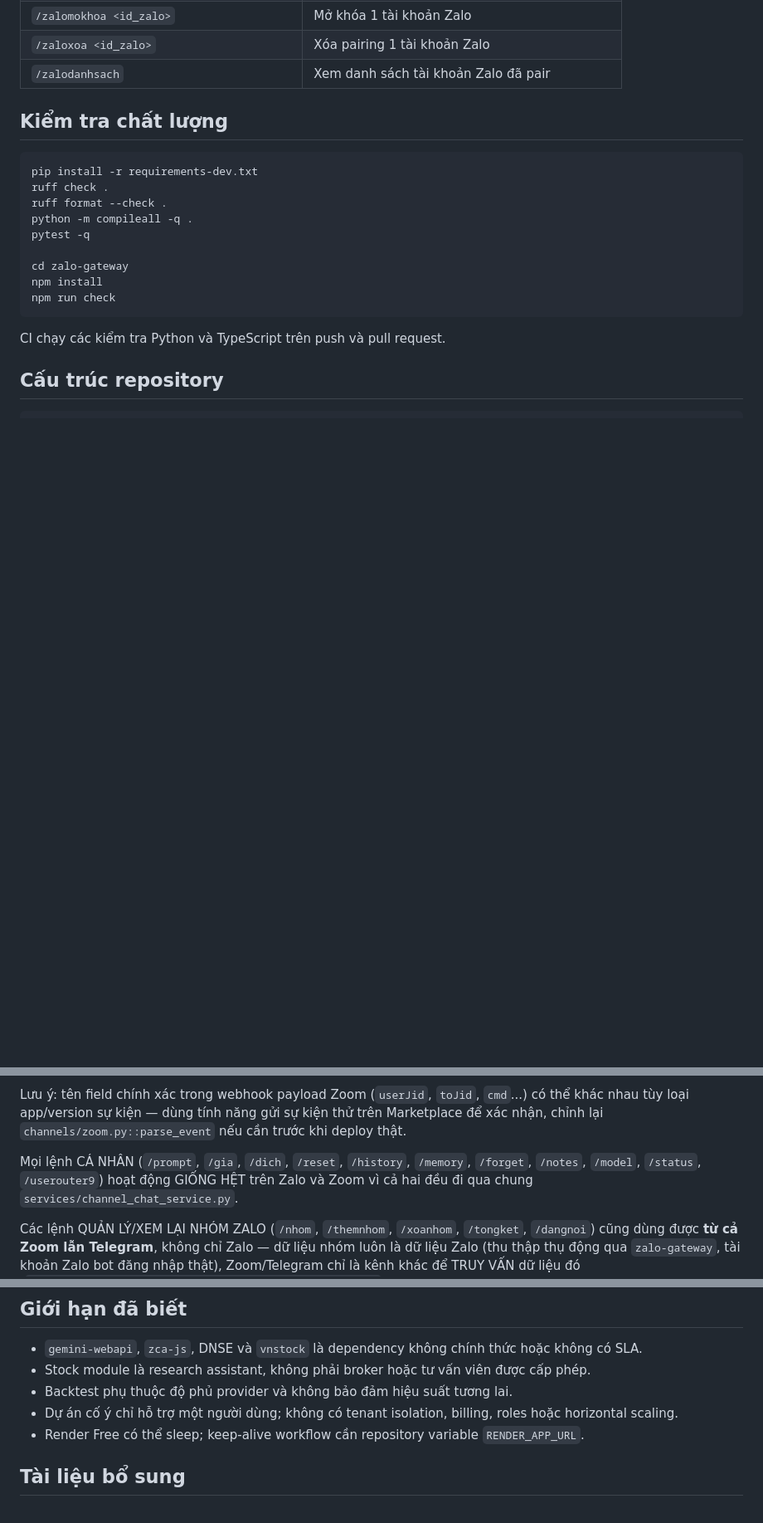
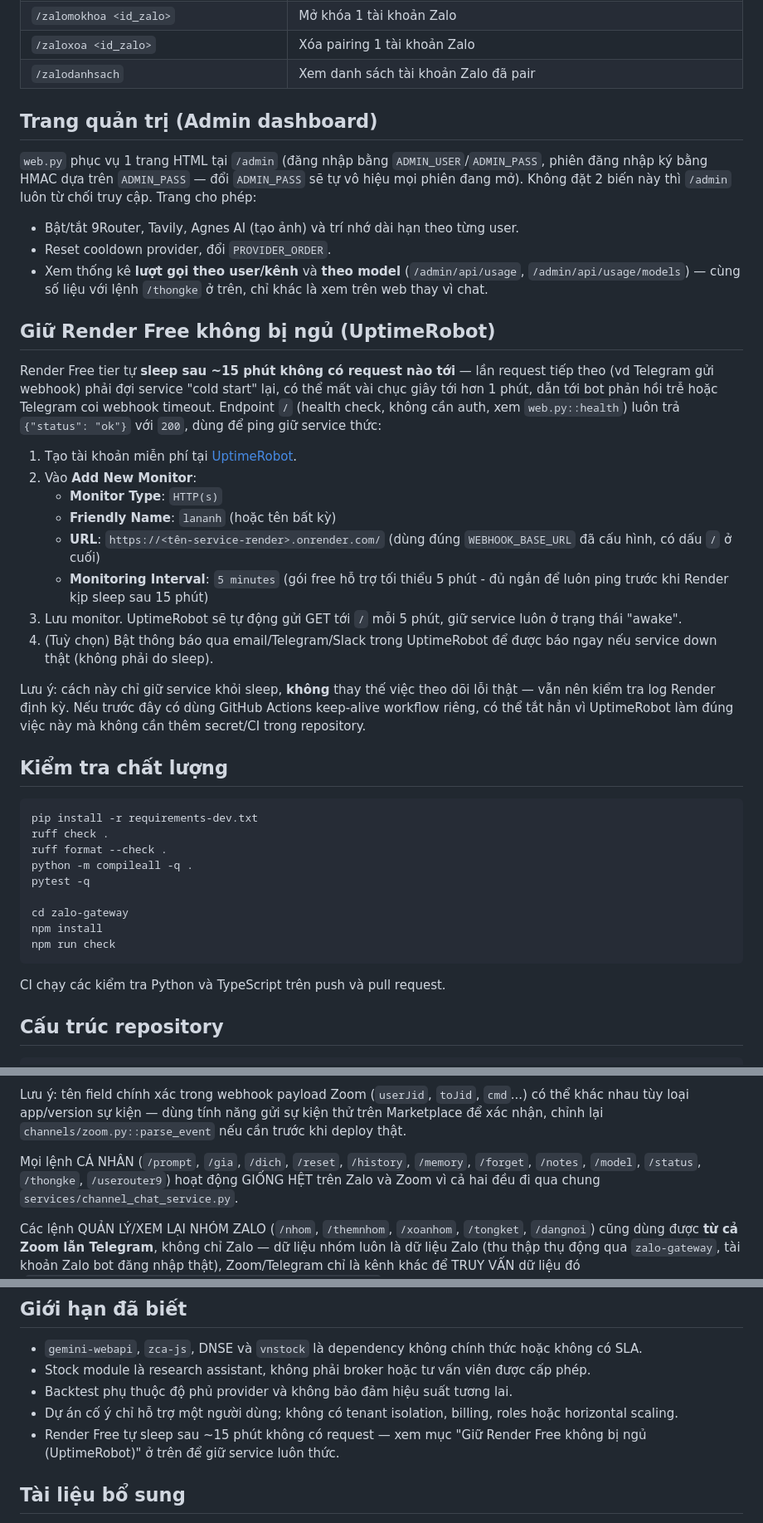
Before and after one commit to traique/lananh, a Markdown page: README.md, 3 parts joined by grey strips. Shown at 83% size. Drawn GitHub-style; blank space fills up the shorter version.

```diff
--- a/README.md
+++ b/README.md
@@ -272,6 +274,46 @@ Gateway chỉ lưu text mới từ nhóm allowlist, không backfill, không lưu
 | `/zalomokhoa <id_zalo>` | Mở khóa 1 tài khoản Zalo |
 | `/zaloxoa <id_zalo>` | Xóa pairing 1 tài khoản Zalo |
 | `/zalodanhsach` | Xem danh sách tài khoản Zalo đã pair |
+
+## Trang quản trị (Admin dashboard)
+
+`web.py` phục vụ 1 trang HTML tại `/admin` (đăng nhập bằng `ADMIN_USER`/`ADMIN_PASS`,
+phiên đăng nhập ký bằng HMAC dựa trên `ADMIN_PASS` — đổi `ADMIN_PASS` sẽ tự
+vô hiệu mọi phiên đang mở). Không đặt 2 biến này thì `/admin` luôn từ chối
+truy cập. Trang cho phép:
+
+- Bật/tắt 9Router, Tavily, Agnes AI (tạo ảnh) và trí nhớ dài hạn theo từng user.
+- Reset cooldown provider, đổi `PROVIDER_ORDER`.
+- Xem thống kê **lượt gọi theo user/kênh** và **theo model** (`/admin/api/usage`,
+  `/admin/api/usage/models`) — cùng số liệu với lệnh `/thongke` ở trên, chỉ
+  khác là xem trên web thay vì chat.
+
+## Giữ Render Free không bị ngủ (UptimeRobot)
+
+Render Free tier tự **sleep sau ~15 phút không có request nào tới** — lần
+request tiếp theo (vd Telegram gửi webhook) phải đợi service "cold start"
+lại, có thể mất vài chục giây tới hơn 1 phút, dẫn tới bot phản hồi trễ hoặc
+Telegram coi webhook timeout. Endpoint `/` (health check, không cần auth,
+xem `web.py::health`) luôn trả `{"status": "ok"}` với `200`, dùng để ping giữ
+service thức:
+
+1. Tạo tài khoản miễn phí tại [UptimeRobot](https://dashboard.uptimerobot.com/login?rt=true).
+2. Vào **Add New Monitor**:
+   - **Monitor Type**: `HTTP(s)`
+   - **Friendly Name**: `lananh` (hoặc tên bất kỳ)
+   - **URL**: `https://<tên-service-render>.onrender.com/` (dùng đúng
+     `WEBHOOK_BASE_URL` đã cấu hình, có dấu `/` ở cuối)
+   - **Monitoring Interval**: `5 minutes` (gói free hỗ trợ tối thiểu 5 phút -
+     đủ ngắn để luôn ping trước khi Render kịp sleep sau 15 phút)
+3. Lưu monitor. UptimeRobot sẽ tự động gửi GET tới `/` mỗi 5 phút, giữ
+   service luôn ở trạng thái "awake".
+4. (Tuỳ chọn) Bật thông báo qua email/Telegram/Slack trong UptimeRobot để
+   được báo ngay nếu service down thật (không phải do sleep).
+
+Lưu ý: cách này chỉ giữ service khỏi sleep, **không** thay thế việc theo dõi
+lỗi thật — vẫn nên kiểm tra log Render định kỳ. Nếu trước đây có dùng
+GitHub Actions keep-alive workflow riêng, có thể tắt hẳn vì UptimeRobot làm
+đúng việc này mà không cần thêm secret/CI trong repository.
 
 ## Kiểm tra chất lượng
 
@@ -327,7 +369,7 @@ sự kiện thử trên Marketplace để xác nhận, chỉnh lại `channels/z
 nếu cần trước khi deploy thật.
 
 Mọi lệnh CÁ NHÂN (`/prompt`, `/gia`, `/dich`, `/reset`, `/history`, `/memory`,
-`/forget`, `/notes`, `/model`, `/status`, `/userouter9`) hoạt động GIỐNG HỆT
+`/forget`, `/notes`, `/model`, `/status`, `/thongke`, `/userouter9`) hoạt động GIỐNG HỆT
 trên Zalo và Zoom vì cả hai đều đi qua chung `services/channel_chat_service.py`.
 
 Các lệnh QUẢN LÝ/XEM LẠI NHÓM ZALO (`/nhom`, `/themnhom`, `/xoanhom`,
@@ -370,7 +412,7 @@ gửi trực tiếp/@mention cho bot), nên KHÔNG có `/tongket`/`/dangnoi` tư
 - Stock module là research assistant, không phải broker hoặc tư vấn viên được cấp phép.
 - Backtest phụ thuộc độ phủ provider và không bảo đảm hiệu suất tương lai.
 - Dự án cố ý chỉ hỗ trợ một người dùng; không có tenant isolation, billing, roles hoặc horizontal scaling.
-- Render Free có thể sleep; keep-alive workflow cần repository variable `RENDER_APP_URL`.
+- Render Free tự sleep sau ~15 phút không có request — xem mục "Giữ Render Free không bị ngủ (UptimeRobot)" ở trên để giữ service luôn thức.
 
 ## Tài liệu bổ sung
 
```
Also changed, not shown: other parts of README.md (+2 -0 lines).
